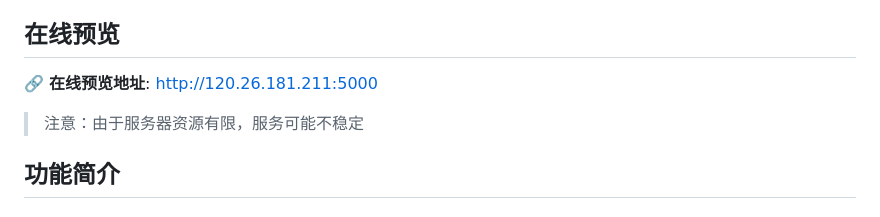
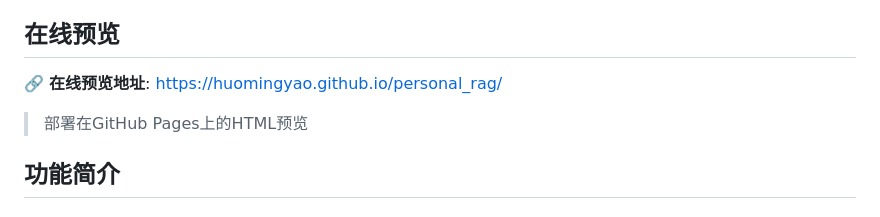
Before and after one commit to huomingyao/personal_rag, a Markdown page: README.md, the part around the change. Drawn GitHub-style.

Commit message:
更新预览链接为GitHub Pages

```diff
--- a/README.md
+++ b/README.md
@@ -4,9 +4,9 @@
 
 ## 在线预览
 
-🔗 **在线预览地址**: http://120.26.181.211:5000
+🔗 **在线预览地址**: https://huomingyao.github.io/personal_rag/
 
-> 注意：由于服务器资源有限，服务可能不稳定
+> 部署在GitHub Pages上的HTML预览
 
 ## 功能简介
 
```
